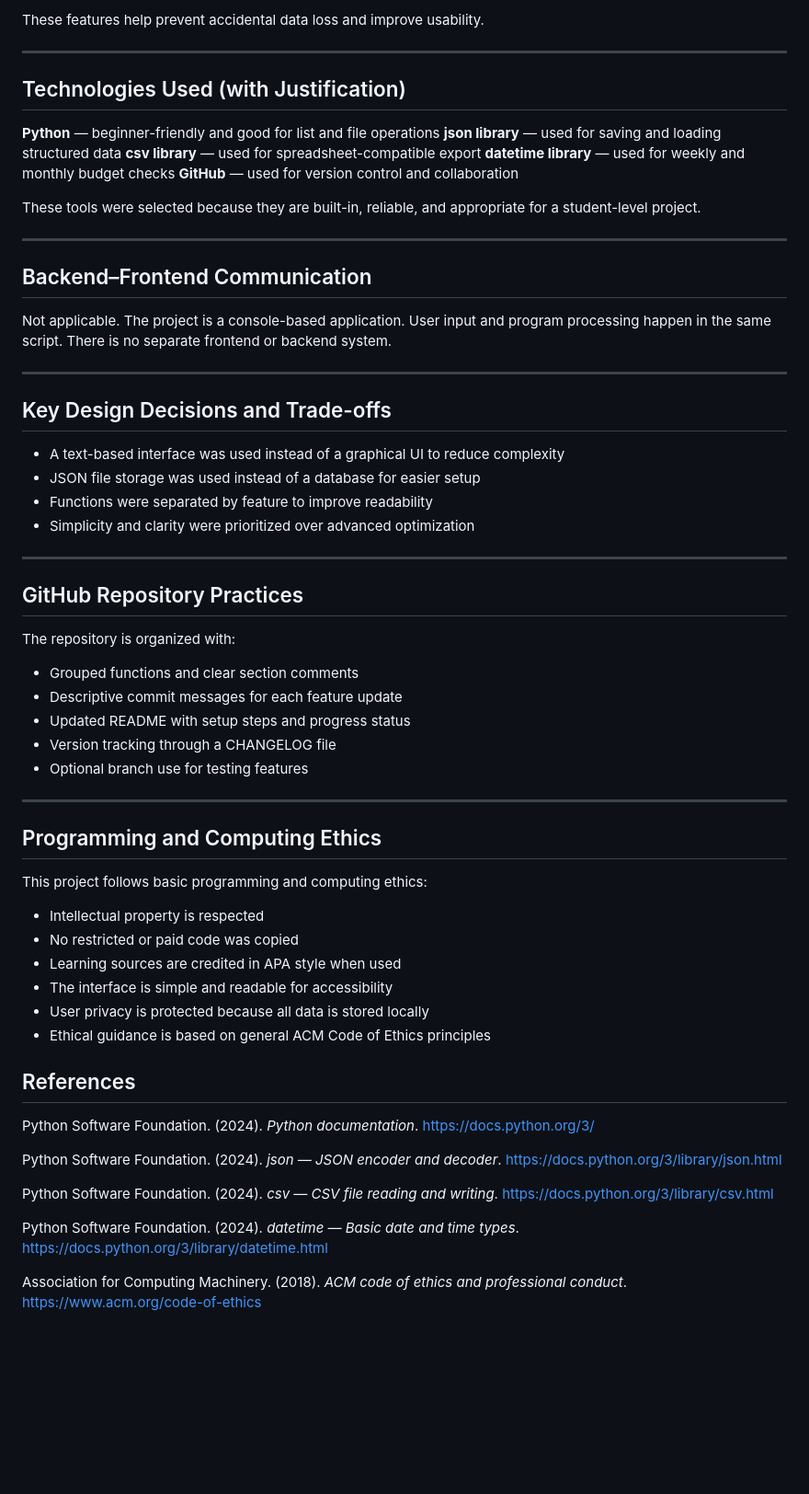
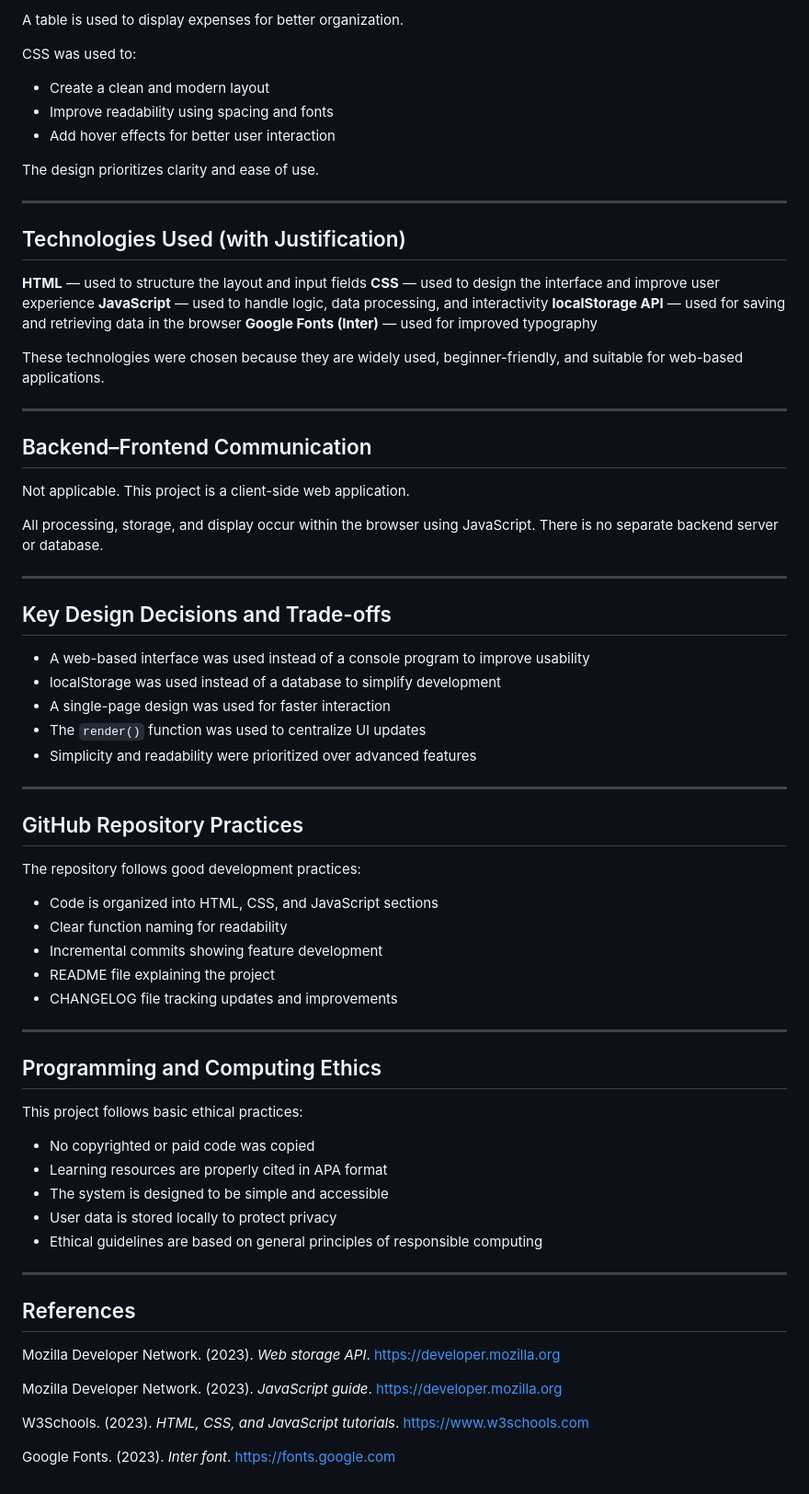
Before and after one commit to rkcorvera2030-cmyk/CS2, a Markdown page: METHODOLOGY.md, the part around one of its changes. Shown at 92% size. Drawn GitHub-style; blank space fills up the shorter version.

```diff
--- a/METHODOLOGY.md
+++ b/METHODOLOGY.md
@@ -54,66 +75,76 @@ Two safety features are included:
 
-These features help prevent accidental data loss and improve usability.
+A table is used to display expenses for better organization.
+
+CSS was used to:
+
+* Create a clean and modern layout
+* Improve readability using spacing and fonts
+* Add hover effects for better user interaction
+
+The design prioritizes clarity and ease of use.
 
 ---
 
 ## Technologies Used (with Justification)
 
-**Python** — beginner-friendly and good for list and file operations
-**json library** — used for saving and loading structured data
-**csv library** — used for spreadsheet-compatible export
-**datetime library** — used for weekly and monthly budget checks
-**GitHub** — used for version control and collaboration
+**HTML** — used to structure the layout and input fields
+**CSS** — used to design the interface and improve user experience
+**JavaScript** — used to handle logic, data processing, and interactivity
+**localStorage API** — used for saving and retrieving data in the browser
+**Google Fonts (Inter)** — used for improved typography
 
-These tools were selected because they are built-in, reliable, and appropriate for a student-level project.
+These technologies were chosen because they are widely used, beginner-friendly, and suitable for web-based applications.
 
 ---
 
 ## Backend–Frontend Communication
 
-Not applicable. The project is a console-based application. User input and program processing happen in the same script. There is no separate frontend or backend system.
+Not applicable. This project is a client-side web application.
+
+All processing, storage, and display occur within the browser using JavaScript. There is no separate backend server or database.
 
 ---
 
 ## Key Design Decisions and Trade-offs
 
-* A text-based interface was used instead of a graphical UI to reduce complexity
-* JSON file storage was used instead of a database for easier setup
-* Functions were separated by feature to improve readability
-* Simplicity and clarity were prioritized over advanced optimization
+* A web-based interface was used instead of a console program to improve usability
+* localStorage was used instead of a database to simplify development
+* A single-page design was used for faster interaction
+* The `render()` function was used to centralize UI updates
+* Simplicity and readability were prioritized over advanced features
 
 ---
 
 ## GitHub Repository Practices
 
-The repository is organized with:
+The repository follows good development practices:
 
-* Grouped functions and clear section comments
-* Descriptive commit messages for each feature update
-* Updated README with setup steps and progress status
-* Version tracking through a CHANGELOG file
-* Optional branch use for testing features
+* Code is organized into HTML, CSS, and JavaScript sections
+* Clear function naming for readability
+* Incremental commits showing feature development
+* README file explaining the project
+* CHANGELOG file tracking updates and improvements
 
 ---
 
 ## Programming and Computing Ethics
 
-This project follows basic programming and computing ethics:
+This project follows basic ethical practices:
 
-* Intellectual property is respected
-* No restricted or paid code was copied
-* Learning sources are credited in APA style when used
-* The interface is simple and readable for accessibility
-* User privacy is protected because all data is stored locally
-* Ethical guidance is based on general ACM Code of Ethics principles
+* No copyrighted or paid code was copied
+* Learning resources are properly cited in APA format
+* The system is designed to be simple and accessible
+* User data is stored locally to protect privacy
+* Ethical guidelines are based on general principles of responsible computing
+
+---
 
 ## References
 
-Python Software Foundation. (2024). *Python documentation*. [https://docs.python.org/3/](https://docs.python.org/3/)
+Mozilla Developer Network. (2023). *Web storage API*. [https://developer.mozilla.org](https://developer.mozilla.org)
 
-Python Software Foundation. (2024). *json — JSON encoder and decoder*. [https://docs.python.org/3/library/json.html](https://docs.python.org/3/library/json.html)
+Mozilla Developer Network. (2023). *JavaScript guide*. [https://developer.mozilla.org](https://developer.mozilla.org)
 
-Python Software Foundation. (2024). *csv — CSV file reading and writing*. [https://docs.python.org/3/library/csv.html](https://docs.python.org/3/library/csv.html)
+W3Schools. (2023). *HTML, CSS, and JavaScript tutorials*. [https://www.w3schools.com](https://www.w3schools.com)
 
-Python Software Foundation. (2024). *datetime — Basic date and time types*. [https://docs.python.org/3/library/datetime.html](https://docs.python.org/3/library/datetime.html)
-
-Association for Computing Machinery. (2018). *ACM code of ethics and professional conduct*. [https://www.acm.org/code-of-ethics](https://www.acm.org/code-of-ethics)
+Google Fonts. (2023). *Inter font*. [https://fonts.google.com](https://fonts.google.com)
```
Also changed, not shown: other parts of METHODOLOGY.md (+43 -22 lines).
